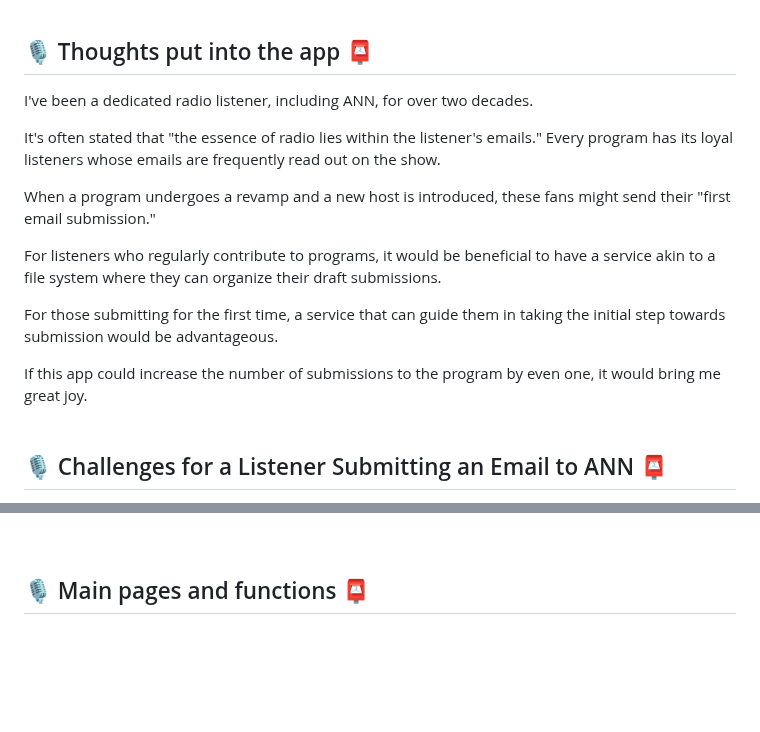
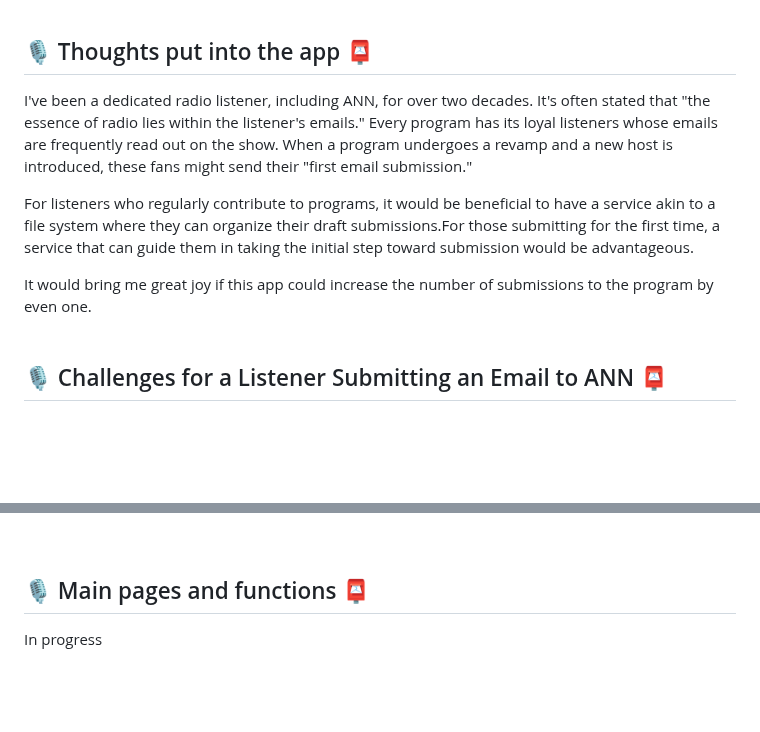
Before and after one commit to morihagi/yonde_develop, a Markdown page: README.md, 2 parts joined by grey strips. GitHub-like rendering; blank space fills up the shorter version.

```diff
--- a/README.md
+++ b/README.md
@@ -30,17 +30,11 @@ https://yonde.fly.dev/
 <br>
 
 ## 🎙 Thoughts put into the app 📮
-I've been a dedicated radio listener, including ANN, for over two decades.
+I've been a dedicated radio listener, including ANN, for over two decades. It's often stated that "the essence of radio lies within the listener's emails." Every program has its loyal listeners whose emails are frequently read out on the show. When a program undergoes a revamp and a new host is introduced, these fans might send their "first email submission."
 
-It's often stated that "the essence of radio lies within the listener's emails." Every program has its loyal listeners whose emails are frequently read out on the show.
+For listeners who regularly contribute to programs, it would be beneficial to have a service akin to a file system where they can organize their draft submissions.For those submitting for the first time, a service that can guide them in taking the initial step toward submission would be advantageous.
 
-When a program undergoes a revamp and a new host is introduced, these fans might send their "first email submission."
-
-For listeners who regularly contribute to programs, it would be beneficial to have a service akin to a file system where they can organize their draft submissions.
-
-For those submitting for the first time, a service that can guide them in taking the initial step towards submission would be advantageous.
-
-If this app could increase the number of submissions to the program by even one, it would bring me great joy.
+It would bring me great joy if this app could increase the number of submissions to the program by even one.
 <br>
 <br>
 
@@ -98,6 +93,7 @@ In progress
 <br>
 
 ## 🎙 Main pages and functions 📮
+In progress
 <!-- Write later
 - User registration, login function (devise)
 - Posting function
```
Also changed, not shown: other parts of README.md (+2 -1 lines).
